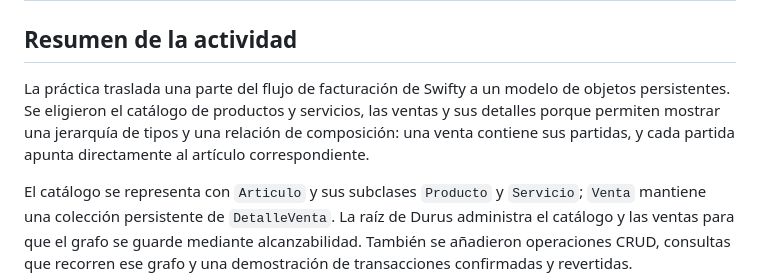
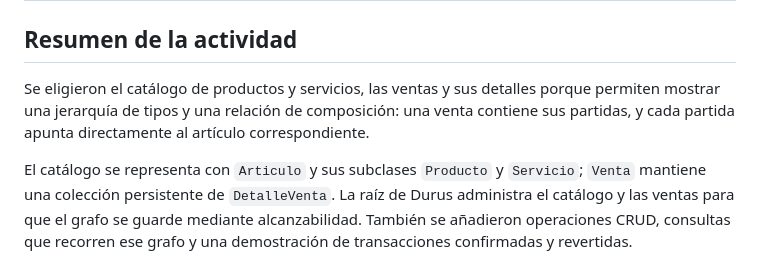
Before and after one commit to tocinochan033/brocolink-oodb, a Markdown page: README.md, the part around the change. Drawn GitHub-style.

Commit message:
Refine activity summary in README
Removed redundant text in the activity summary.

```diff
--- a/README.md
+++ b/README.md
@@ -2,7 +2,7 @@
 
 ## Resumen de la actividad
 
-La práctica traslada una parte del flujo de facturación de Swifty a un modelo de objetos persistentes. Se eligieron el catálogo de productos y servicios, las ventas y sus detalles porque permiten mostrar una jerarquía de tipos y una relación de composición: una venta contiene sus partidas, y cada partida apunta directamente al artículo correspondiente.
+Se eligieron el catálogo de productos y servicios, las ventas y sus detalles porque permiten mostrar una jerarquía de tipos y una relación de composición: una venta contiene sus partidas, y cada partida apunta directamente al artículo correspondiente.
 
 El catálogo se representa con `Articulo` y sus subclases `Producto` y `Servicio`; `Venta` mantiene una colección persistente de `DetalleVenta`. La raíz de Durus administra el catálogo y las ventas para que el grafo se guarde mediante alcanzabilidad. También se añadieron operaciones CRUD, consultas que recorren ese grafo y una demostración de transacciones confirmadas y revertidas.
 
```
